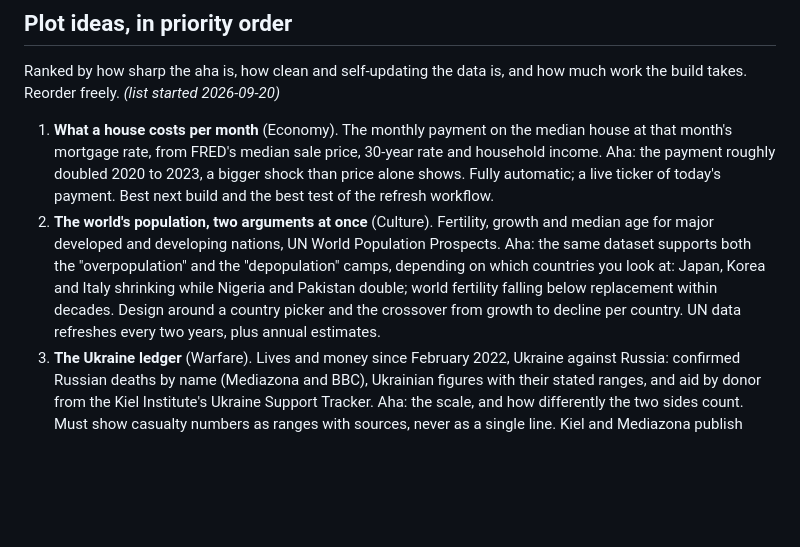
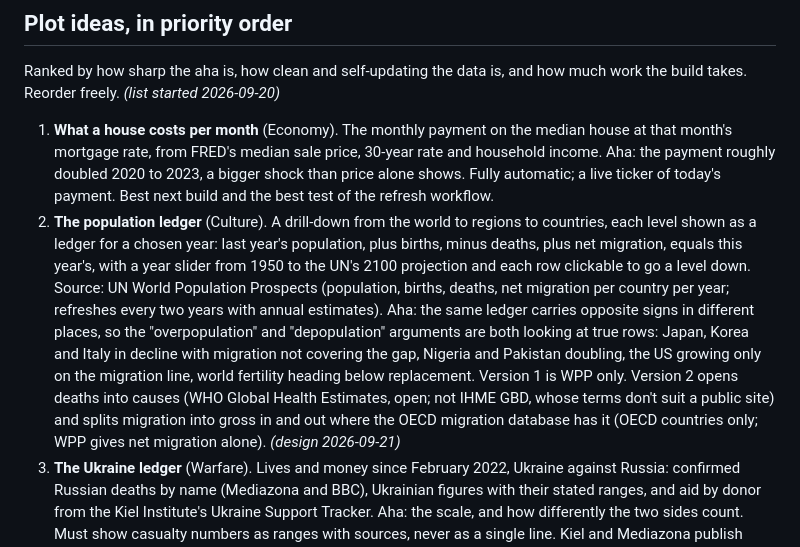
Before and after one commit to luyenchou1/plotline, a Markdown page: ROADMAP.md, the part around the change. Drawn GitHub-style; blank space fills up the shorter version.

Commit message:
Roadmap: population ledger design
Co-Authored-By: Claude Fable 5.1 <noreply@anthropic.com>

```diff
--- a/ROADMAP.md
+++ b/ROADMAP.md
@@ -20,7 +20,7 @@ Living list. Ordered roughly by what's next; dated when added. Done items move t
 Ranked by how sharp the aha is, how clean and self-updating the data is, and how much work the build takes. Reorder freely. *(list started 2026-09-20)*
 
 1. **What a house costs per month** (Economy). The monthly payment on the median house at that month's mortgage rate, from FRED's median sale price, 30-year rate and household income. Aha: the payment roughly doubled 2020 to 2023, a bigger shock than price alone shows. Fully automatic; a live ticker of today's payment. Best next build and the best test of the refresh workflow.
-2. **The world's population, two arguments at once** (Culture). Fertility, growth and median age for major developed and developing nations, UN World Population Prospects. Aha: the same dataset supports both the "overpopulation" and the "depopulation" camps, depending on which countries you look at: Japan, Korea and Italy shrinking while Nigeria and Pakistan double; world fertility falling below replacement within decades. Design around a country picker and the crossover from growth to decline per country. UN data refreshes every two years, plus annual estimates.
+2. **The population ledger** (Culture). A drill-down from the world to regions to countries, each level shown as a ledger for a chosen year: last year's population, plus births, minus deaths, plus net migration, equals this year's, with a year slider from 1950 to the UN's 2100 projection and each row clickable to go a level down. Source: UN World Population Prospects (population, births, deaths, net migration per country per year; refreshes every two years with annual estimates). Aha: the same ledger carries opposite signs in different places, so the "overpopulation" and "depopulation" arguments are both looking at true rows: Japan, Korea and Italy in decline with migration not covering the gap, Nigeria and Pakistan doubling, the US growing only on the migration line, world fertility heading below replacement. Version 1 is WPP only. Version 2 opens deaths into causes (WHO Global Health Estimates, open; not IHME GBD, whose terms don't suit a public site) and splits migration into gross in and out where the OECD migration database has it (OECD countries only; WPP gives net migration alone). *(design 2026-09-21)*
 3. **The Ukraine ledger** (Warfare). Lives and money since February 2022, Ukraine against Russia: confirmed Russian deaths by name (Mediazona and BBC), Ukrainian figures with their stated ranges, and aid by donor from the Kiel Institute's Ukraine Support Tracker. Aha: the scale, and how differently the two sides count. Must show casualty numbers as ranges with sources, never as a single line. Kiel and Mediazona publish downloadable data.
 4. **The price of sunlight** (Technology / Economy). Solar cost per watt since 1975 on a log axis beside solar's share of electricity, with batteries following twenty years behind. Aha: a 99 percent cost decline that became an S-curve of adoption, the same shape as The Curve. Our World in Data and the EIA API.
 5. **The American exception** (Culture). Life expectancy against health spending per person, the US versus every peer, animated year by year since 1970. Aha: the US peels away from the pack around 1980, spending more and living less, then the overdose and COVID dip the peers never had. World Bank and OECD APIs.
```
